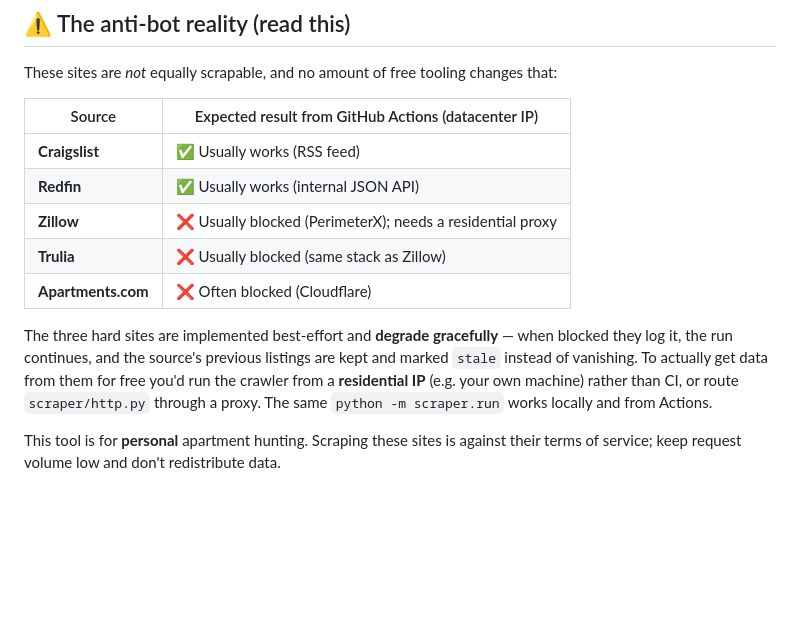
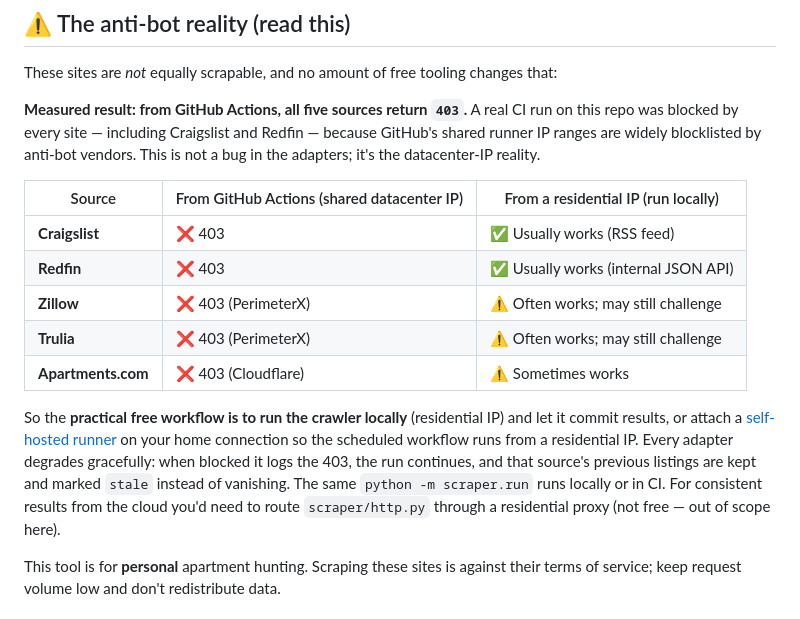
Before and after one commit to brycejmurrin/apartments, a Markdown page: README.md, the part around the change. Rendered like a GitHub page; blank space fills up the shorter version.

Commit message:
docs: correct anti-bot table — all sources 403 from GitHub Actions
A live CI run showed every source (including Craigslist and Redfin) is
blocked from GitHub's shared runner IPs. Document the residential-IP /
self-hosted-runner workflow as the practical free path.

Co-Authored-By: Claude Opus 4.8 (1M context) <noreply@anthropic.com>
Claude-Session: https://claude.ai/code/session_0184FjcB2dWuLtG5BCQKzw98

```diff
--- a/README.md
+++ b/README.md
@@ -28,20 +28,27 @@ GitHub Pages site  ──"Run crawler" (workflow_dispatch via GitHub API)──
 These sites are *not* equally scrapable, and no amount of free tooling changes
 that:
 
-| Source | Expected result from GitHub Actions (datacenter IP) |
-|---|---|
-| **Craigslist** | ✅ Usually works (RSS feed) |
-| **Redfin** | ✅ Usually works (internal JSON API) |
-| **Zillow** | ❌ Usually blocked (PerimeterX); needs a residential proxy |
-| **Trulia** | ❌ Usually blocked (same stack as Zillow) |
-| **Apartments.com** | ❌ Often blocked (Cloudflare) |
+**Measured result: from GitHub Actions, all five sources return `403`.** A real
+CI run on this repo was blocked by every site — including Craigslist and Redfin
+— because GitHub's shared runner IP ranges are widely blocklisted by anti-bot
+vendors. This is not a bug in the adapters; it's the datacenter-IP reality.
 
-The three hard sites are implemented best-effort and **degrade gracefully** —
-when blocked they log it, the run continues, and the source's previous listings
-are kept and marked `stale` instead of vanishing. To actually get data from
-them for free you'd run the crawler from a **residential IP** (e.g. your own
-machine) rather than CI, or route `scraper/http.py` through a proxy. The same
-`python -m scraper.run` works locally and from Actions.
+| Source | From GitHub Actions (shared datacenter IP) | From a residential IP (run locally) |
+|---|---|---|
+| **Craigslist** | ❌ 403 | ✅ Usually works (RSS feed) |
+| **Redfin** | ❌ 403 | ✅ Usually works (internal JSON API) |
+| **Zillow** | ❌ 403 (PerimeterX) | ⚠️ Often works; may still challenge |
+| **Trulia** | ❌ 403 (PerimeterX) | ⚠️ Often works; may still challenge |
+| **Apartments.com** | ❌ 403 (Cloudflare) | ⚠️ Sometimes works |
+
+So the **practical free workflow is to run the crawler locally** (residential IP)
+and let it commit results, or attach a [self-hosted runner](https://docs.github.com/en/actions/hosting-your-own-runners)
+on your home connection so the scheduled workflow runs from a residential IP.
+Every adapter degrades gracefully: when blocked it logs the 403, the run
+continues, and that source's previous listings are kept and marked `stale`
+instead of vanishing. The same `python -m scraper.run` runs locally or in CI.
+For consistent results from the cloud you'd need to route `scraper/http.py`
+through a residential proxy (not free — out of scope here).
 
 This tool is for **personal** apartment hunting. Scraping these sites is against
 their terms of service; keep request volume low and don't redistribute data.
```
